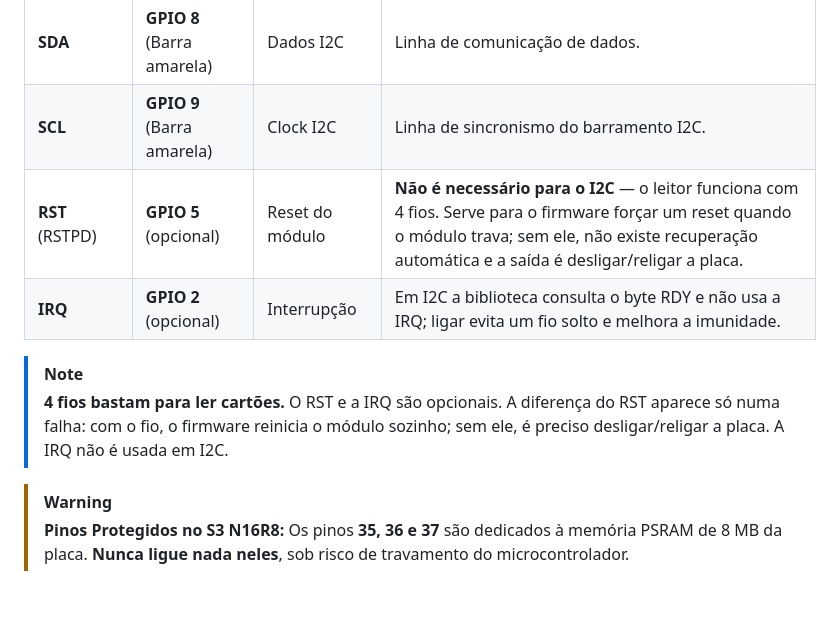
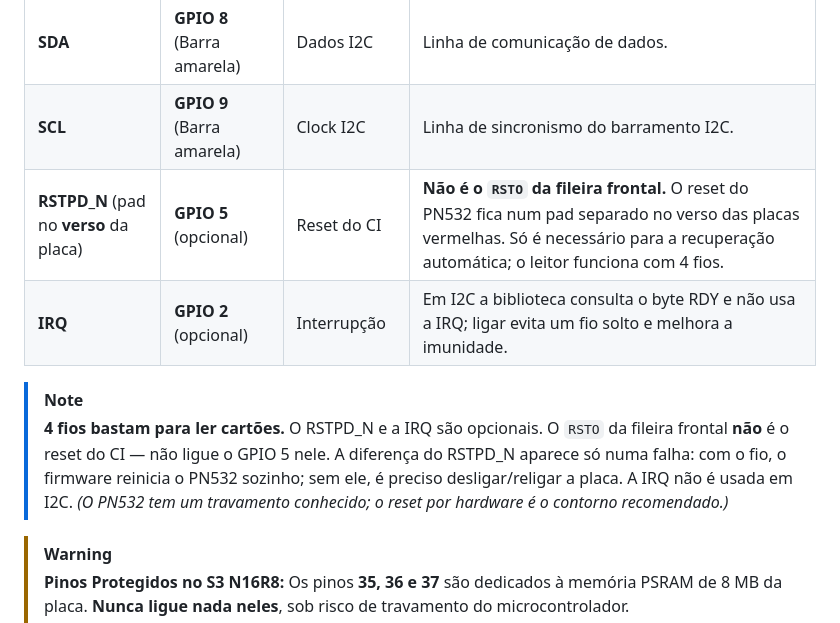
Before and after one commit to devmagary/escola-nfc-web, a Markdown page: esp32s3-nfc-acesso/MANUAL_DO_SISTEMA.md, the part around the change. Rendered like a GitHub page; blank space fills up the shorter version.

Commit message:
docs: RSTPD_N fica no verso da placa vermelha; RSTO nao e o reset do PN532
Fonte: issue do ESPHome (PN532 trava e o contorno e resetar pelo RSTPD_N).
Evita que alguem ligue o GPIO 5 no RSTO da fileira frontal. As chaves do
modulo continuam 1=ON/2=OFF (I2C) e nao tem relacao com o reset.

```diff
--- a/esp32s3-nfc-acesso/MANUAL_DO_SISTEMA.md
+++ b/esp32s3-nfc-acesso/MANUAL_DO_SISTEMA.md
@@ -63,11 +63,11 @@ O módulo PN532 possui duas pequenas chavinhas brancas numeradas **1** e **2**.
 | **GND** | **GND** | Terra (Negativo) | Referência elétrica comum. |
 | **SDA** | **GPIO 8** (Barra amarela) | Dados I2C | Linha de comunicação de dados. |
 | **SCL** | **GPIO 9** (Barra amarela) | Clock I2C | Linha de sincronismo do barramento I2C. |
-| **RST** (RSTPD) | **GPIO 5** (opcional) | Reset do módulo | **Não é necessário para o I2C** — o leitor funciona com 4 fios. Serve para o firmware forçar um reset quando o módulo trava; sem ele, não existe recuperação automática e a saída é desligar/religar a placa. |
+| **RSTPD_N** (pad no **verso** da placa) | **GPIO 5** (opcional) | Reset do CI | **Não é o `RSTO` da fileira frontal.** O reset do PN532 fica num pad separado no verso das placas vermelhas. Só é necessário para a recuperação automática; o leitor funciona com 4 fios. |
 | **IRQ** | **GPIO 2** (opcional) | Interrupção | Em I2C a biblioteca consulta o byte RDY e não usa a IRQ; ligar evita um fio solto e melhora a imunidade. |
 
 > [!NOTE]
-> **4 fios bastam para ler cartões.** O RST e a IRQ são opcionais. A diferença do RST aparece só numa falha: com o fio, o firmware reinicia o módulo sozinho; sem ele, é preciso desligar/religar a placa. A IRQ não é usada em I2C.
+> **4 fios bastam para ler cartões.** O RSTPD_N e a IRQ são opcionais. O `RSTO` da fileira frontal **não** é o reset do CI — não ligue o GPIO 5 nele. A diferença do RSTPD_N aparece só numa falha: com o fio, o firmware reinicia o PN532 sozinho; sem ele, é preciso desligar/religar a placa. A IRQ não é usada em I2C. *(O PN532 tem um travamento conhecido; o reset por hardware é o contorno recomendado.)*
 
 > [!WARNING]
 > **Pinos Protegidos no S3 N16R8:**
```
